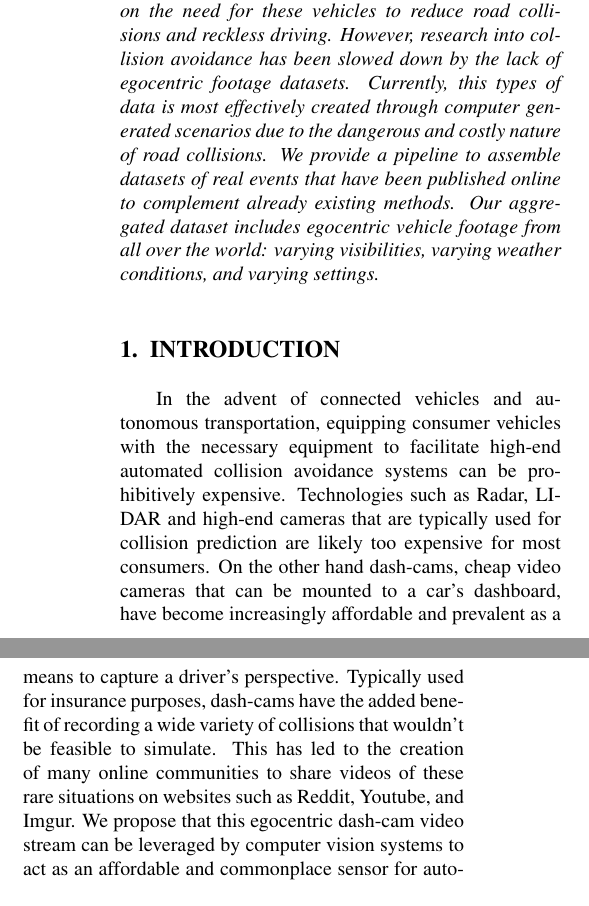
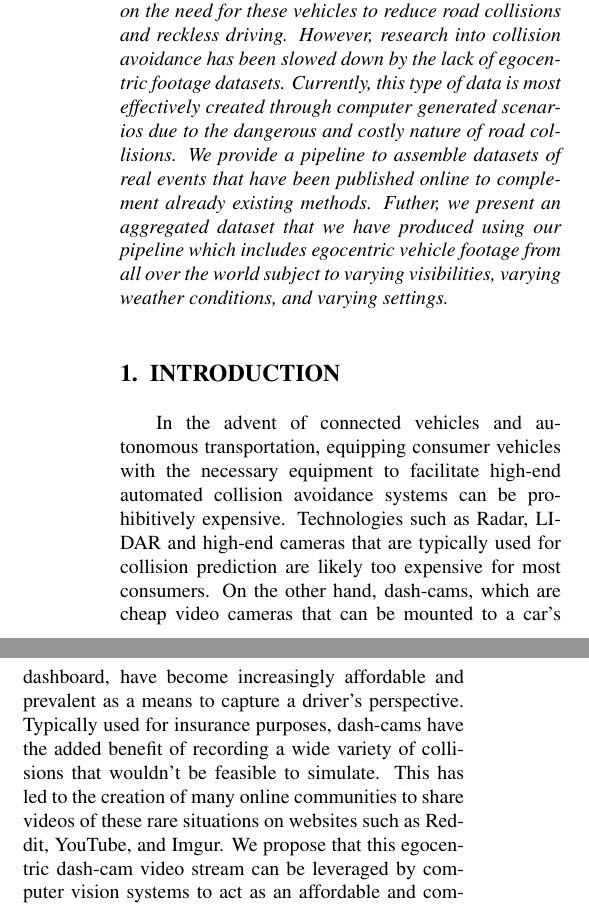
Before and after one commit to AutoDash/pipeline-paper, a LaTeX paper (paper.tex): two parts of the columns of page 1 of 7, joined at a grey line, cut so that both start at the same text. Compiled offline with pdfLaTeX.

Commit message:
some more grammatical fixes

```diff
--- a/paper.tex
+++ b/paper.tex
@@ -71,7 +71,7 @@ A Pipeline for Assembling Collision and Near-Collision Dashcam Footage Datasets
 \begin{abstract}
 
 The international movement towards developing autonomous vehicle technologies has raised concerns in many spheres of society: from legal perspectives to ethical dilemmas; from control theory to safety engineering; from cybersecurity to realtime computing. Over the
-last decade, some emphasis has been made on the need for these vehicles to reduce road collisions and reckless driving. However, research into collision avoidance has been slowed down by the lack of egocentric footage datasets. Currently, this types of data is most effectively created through computer generated scenarios due to the dangerous and costly nature of road collisions. We provide a pipeline to assemble datasets of real events that have been published online to complement already existing methods. Our aggregated dataset includes egocentric vehicle footage from all over the world: varying visibilities, varying weather conditions, and varying settings.
+last decade, some emphasis has been made on the need for these vehicles to reduce road collisions and reckless driving. However, research into collision avoidance has been slowed down by the lack of egocentric footage datasets. Currently, this type of data is most effectively created through computer generated scenarios due to the dangerous and costly nature of road collisions. We provide a pipeline to assemble datasets of real events that have been published online to complement already existing methods. Futher, we present an aggregated dataset that we have produced using our pipeline which includes egocentric vehicle footage from all over the world subject to varying visibilities, varying weather conditions, and varying settings.
 
 \end{abstract}
 
@@ -80,9 +80,9 @@ last decade, some emphasis has been made on the need for these vehicles to reduc
 
 In the advent of connected vehicles and autonomous transportation, equipping consumer vehicles with the necessary equipment to facilitate high-end automated collision avoidance systems can be prohibitively expensive.
 Technologies such as Radar, LIDAR and high-end cameras that are typically used for collision prediction are likely too expensive for most consumers.
-On the other hand dash-cams, cheap video cameras that can be mounted to a car's dashboard, have become increasingly affordable and prevalent as a means to capture a driver’s perspective.
+On the other hand, dash-cams, which are cheap video cameras that can be mounted to a car's dashboard, have become increasingly affordable and prevalent as a means to capture a driver’s perspective.
 Typically used for insurance purposes, dash-cams have the added benefit of recording a wide variety of collisions that wouldn't be feasible to simulate.
-This has led to the creation of many online communities to share videos of these rare situations on websites such as Reddit, Youtube, and Imgur.
+This has led to the creation of many online communities to share videos of these rare situations on websites such as Reddit, YouTube, and Imgur.
 We propose that this egocentric dash-cam video stream can be leveraged by computer vision systems to act as an affordable and commonplace sensor for automated collision prediction.
 
 In this paper we present a software pipeline to facilitate the collection, processing and annotation of egocentric dash-cam videos from various online video repositories to produce datasets that can be used to train deep dash-cam collision prediction models.
```
Also changed, not shown: paper.tex (2 more changed lines).
